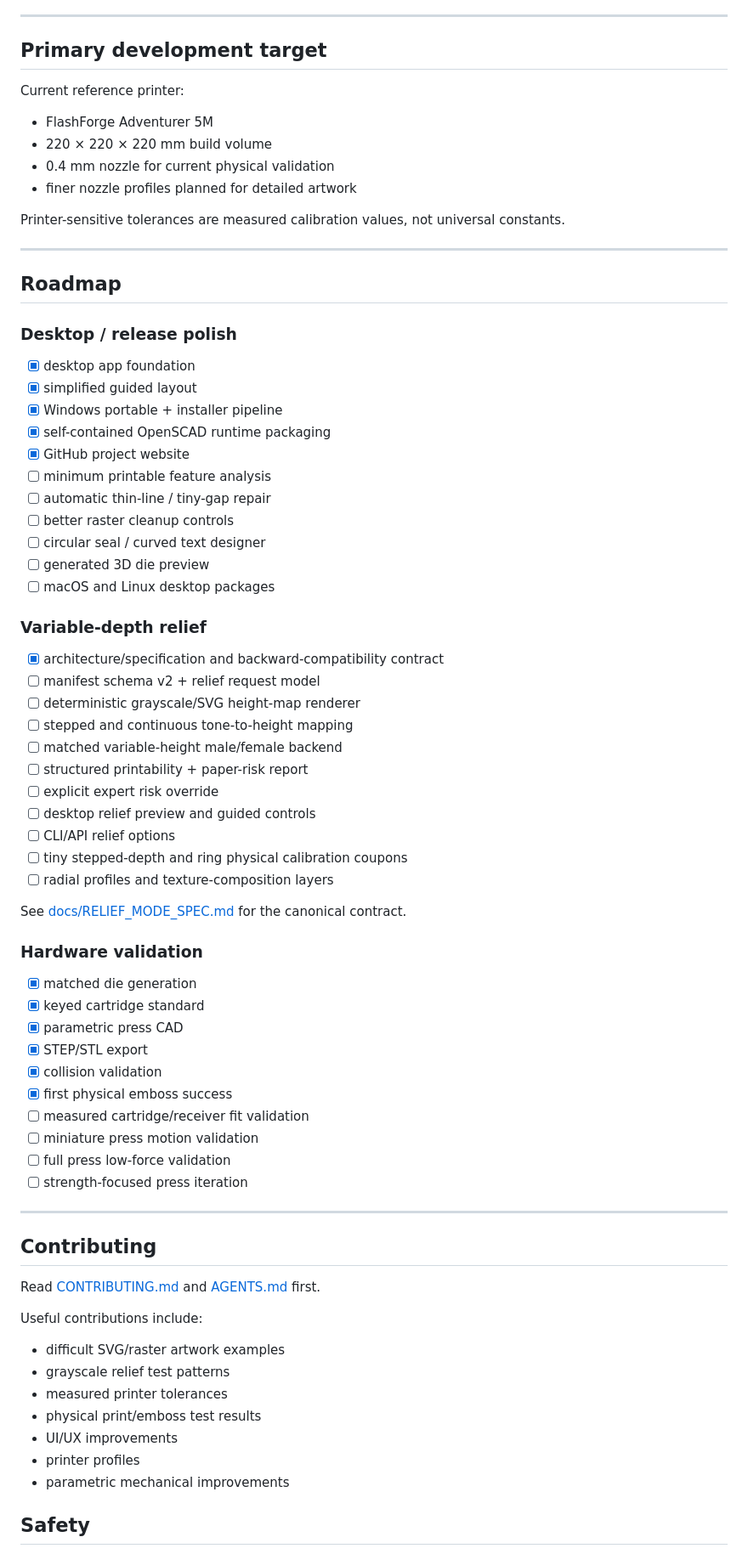
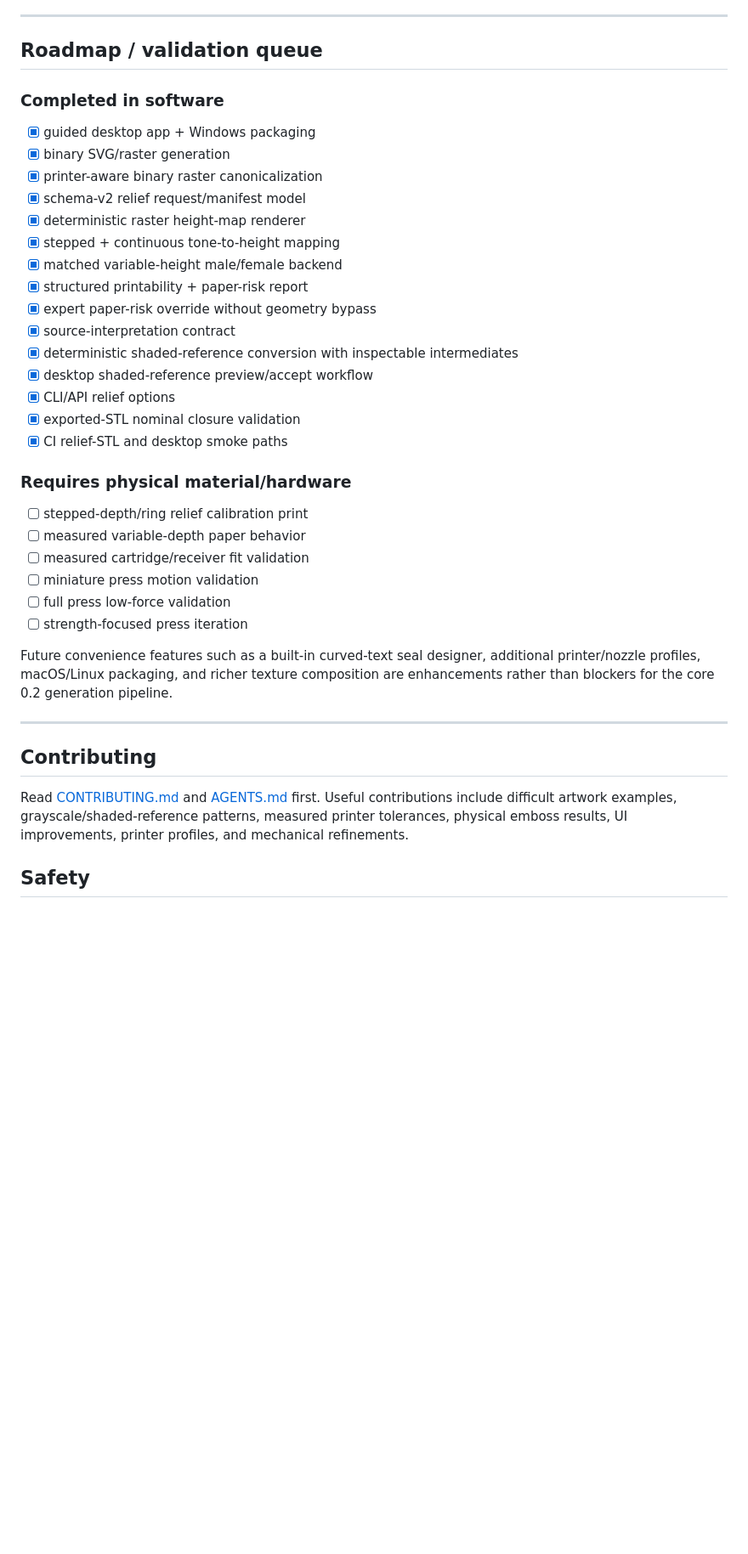
Before and after one commit to KingHacker9000/EmbossForge, a Markdown page: README.md, the part around one of its changes. Shown at 85% size. Rendered like a GitHub page; blank space fills up the shorter version.

```diff
--- a/README.md
+++ b/README.md
@@ -265,79 +244,42 @@ Variable-depth relief may add a dedicated deterministic height-map/mesh backend
 
 ---
 
-## Primary development target
+## Roadmap / validation queue
 
-Current reference printer:
+### Completed in software
 
-- FlashForge Adventurer 5M
-- 220 × 220 × 220 mm build volume
-- 0.4 mm nozzle for current physical validation
-- finer nozzle profiles planned for detailed artwork
+- [x] guided desktop app + Windows packaging
+- [x] binary SVG/raster generation
+- [x] printer-aware binary raster canonicalization
+- [x] schema-v2 relief request/manifest model
+- [x] deterministic raster height-map renderer
+- [x] stepped + continuous tone-to-height mapping
+- [x] matched variable-height male/female backend
+- [x] structured printability + paper-risk report
+- [x] expert paper-risk override without geometry bypass
+- [x] source-interpretation contract
+- [x] deterministic shaded-reference conversion with inspectable intermediates
+- [x] desktop shaded-reference preview/accept workflow
+- [x] CLI/API relief options
+- [x] exported-STL nominal closure validation
+- [x] CI relief-STL and desktop smoke paths
 
-Printer-sensitive tolerances are measured calibration values, not universal constants.
+### Requires physical material/hardware
 
----
-
-## Roadmap
-
-### Desktop / release polish
-
-- [x] desktop app foundation
-- [x] simplified guided layout
-- [x] Windows portable + installer pipeline
-- [x] self-contained OpenSCAD runtime packaging
-- [x] GitHub project website
-- [ ] minimum printable feature analysis
-- [ ] automatic thin-line / tiny-gap repair
-- [ ] better raster cleanup controls
-- [ ] circular seal / curved text designer
-- [ ] generated 3D die preview
-- [ ] macOS and Linux desktop packages
-
-### Variable-depth relief
-
-- [x] architecture/specification and backward-compatibility contract
-- [ ] manifest schema v2 + relief request model
-- [ ] deterministic grayscale/SVG height-map renderer
-- [ ] stepped and continuous tone-to-height mapping
-- [ ] matched variable-height male/female backend
-- [ ] structured printability + paper-risk report
-- [ ] explicit expert risk override
-- [ ] desktop relief preview and guided controls
-- [ ] CLI/API relief options
-- [ ] tiny stepped-depth and ring physical calibration coupons
-- [ ] radial profiles and texture-composition layers
-
-See [docs/RELIEF_MODE_SPEC.md](docs/RELIEF_MODE_SPEC.md) for the canonical contract.
-
-### Hardware validation
-
-- [x] matched die generation
-- [x] keyed cartridge standard
-- [x] parametric press CAD
-- [x] STEP/STL export
-- [x] collision validation
-- [x] first physical emboss success
+- [ ] stepped-depth/ring relief calibration print
+- [ ] measured variable-depth paper behavior
 - [ ] measured cartridge/receiver fit validation
 - [ ] miniature press motion validation
 - [ ] full press low-force validation
 - [ ] strength-focused press iteration
 
+Future convenience features such as a built-in curved-text seal designer, additional printer/nozzle profiles, macOS/Linux packaging, and richer texture composition are enhancements rather than blockers for the core 0.2 generation pipeline.
+
 ---
 
 ## Contributing
 
-Read [CONTRIBUTING.md](CONTRIBUTING.md) and [AGENTS.md](AGENTS.md) first.
-
-Useful contributions include:
-
-- difficult SVG/raster artwork examples
-- grayscale relief test patterns
-- measured printer tolerances
-- physical print/emboss test results
-- UI/UX improvements
-- printer profiles
-- parametric mechanical improvements
+Read [CONTRIBUTING.md](CONTRIBUTING.md) and [AGENTS.md](AGENTS.md) first. Useful contributions include difficult artwork examples, grayscale/shaded-reference patterns, measured printer tolerances, physical emboss results, UI improvements, printer profiles, and mechanical refinements.
 
 ## Safety
 
```
Also changed, not shown: other parts of README.md (+96 -117 lines).
